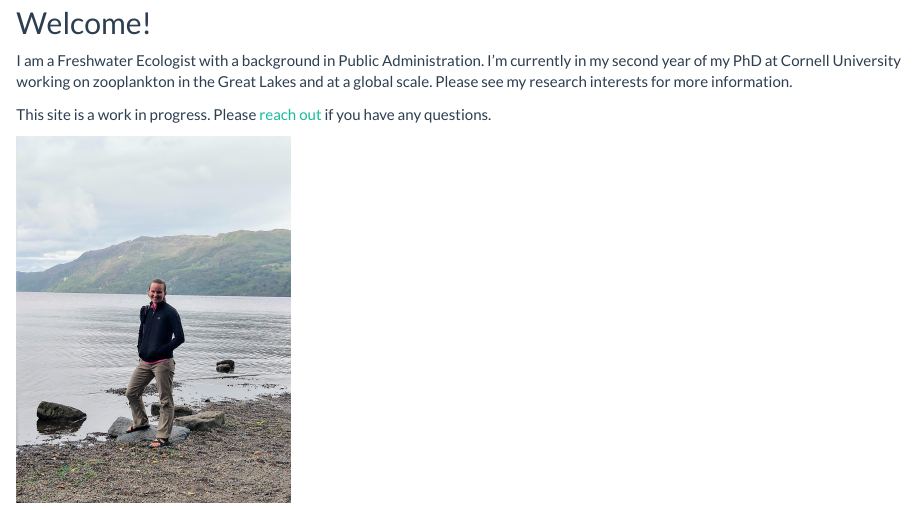
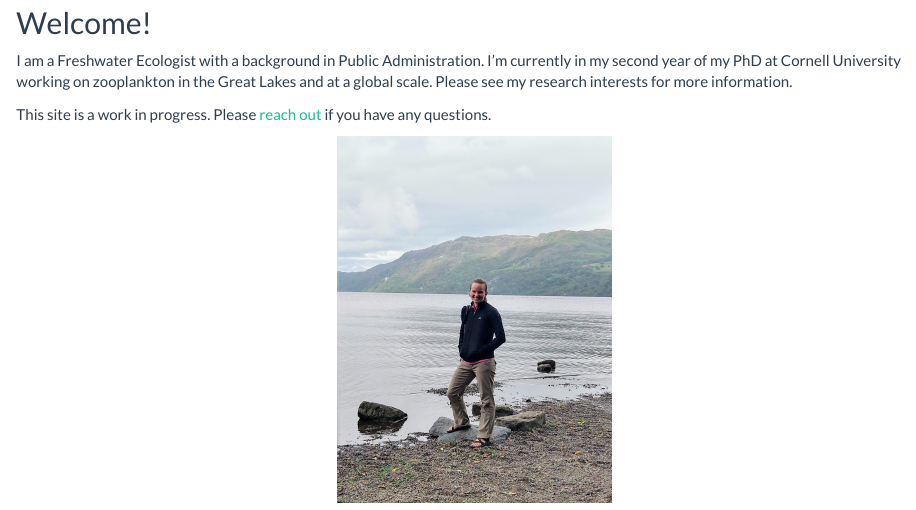
Before and after one commit to sfigary/website, an R Markdown document (index.Rmd): the page in a window 1100 px wide, from 110 px down. The pictures show the output file index.html that the author committed with the source, opened offline; library style sheets and scripts come from the installed R packages.

Commit message:
moved picture

```diff
--- a/index.Rmd
+++ b/index.Rmd
@@ -13,8 +13,8 @@ knitr::opts_chunk$set(echo = TRUE)
 
 I am a Freshwater Ecologist with a background in Public Administration. I'm currently in my second year of my PhD at Cornell University working on zooplankton in the Great Lakes and at a global scale. Please see my research interests for more information.
 
-
 This site is a work in progress. Please [reach out](https://sfigary.github.io/website/Contact.html) if you have any questions.
 
-
+<center>
 ![](IMG_20190717_155036743_HDR.jpg){width=30%}
+</center>
```
Also changed, not shown: index.html.
